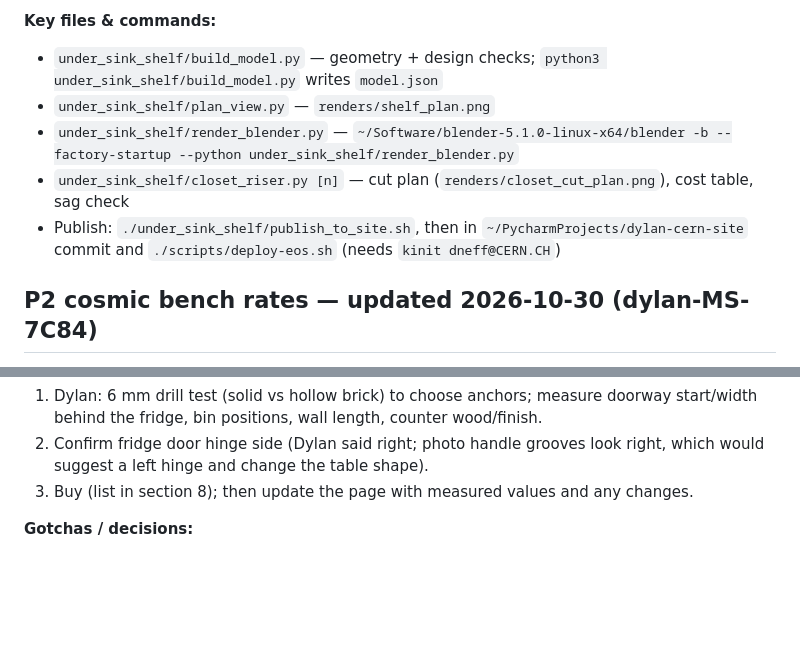
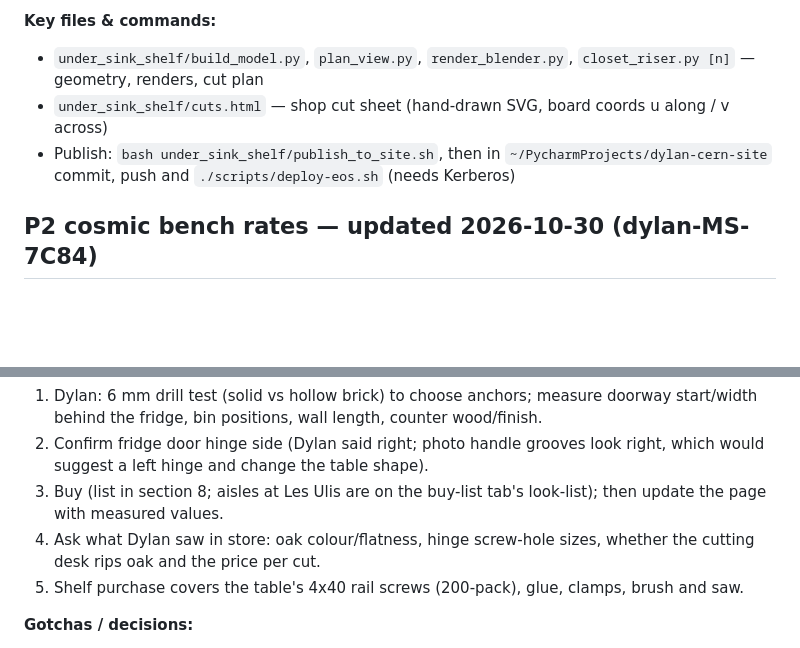
Before and after one commit to Dyn0402/Misc, a Markdown page: HANDOFF.md, 2 parts joined by grey strips. Rendered like a GitHub page; blank space fills up the shorter version.

```diff
--- a/HANDOFF.md
+++ b/HANDOFF.md
@@ -79,11 +66,9 @@ Source lives here; the site repo only holds published copies.
 
 **Key files & commands:**
-- `under_sink_shelf/build_model.py` — geometry + design checks; `python3 under_sink_shelf/build_model.py` writes `model.json`
-- `under_sink_shelf/plan_view.py` — `renders/shelf_plan.png`
-- `under_sink_shelf/render_blender.py` — `~/Software/blender-5.1.0-linux-x64/blender -b --factory-startup --python under_sink_shelf/render_blender.py`
-- `under_sink_shelf/closet_riser.py [n]` — cut plan (`renders/closet_cut_plan.png`), cost table, sag check
-- Publish: `./under_sink_shelf/publish_to_site.sh`, then in `~/PycharmProjects/dylan-cern-site` commit and
-  `./scripts/deploy-eos.sh` (needs `kinit dneff@CERN.CH`)
+- `under_sink_shelf/build_model.py`, `plan_view.py`, `render_blender.py`, `closet_riser.py [n]` — geometry, renders, cut plan
+- `under_sink_shelf/cuts.html` — shop cut sheet (hand-drawn SVG, board coords u along / v across)
+- Publish: `bash under_sink_shelf/publish_to_site.sh`, then in `~/PycharmProjects/dylan-cern-site` commit, push and
+  `./scripts/deploy-eos.sh` (needs Kerberos)
 
 ## P2 cosmic bench rates — updated 2026-10-30 (dylan-MS-7C84)
 
@@ -123,7 +108,9 @@ opens past it. Live as the "Folding table" tab: https://dylan-neff.web.cern.ch/m
 **Next steps:**
 1. Dylan: 6 mm drill test (solid vs hollow brick) to choose anchors; measure doorway start/width behind the fridge, bin positions, wall length, counter wood/finish.
 2. Confirm fridge door hinge side (Dylan said right; photo handle grooves look right, which would suggest a left hinge and change the table shape).
-3. Buy (list in section 8); then update the page with measured values and any changes.
+3. Buy (list in section 8; aisles at Les Ulis are on the buy-list tab's look-list); then update the page with measured values.
+4. Ask what Dylan saw in store: oak colour/flatness, hinge screw-hole sizes, whether the cutting desk rips oak and the price per cut.
+5. Shelf purchase covers the table's 4x40 rail screws (200-pack), glue, clamps, brush and saw.
 
 **Gotchas / decisions:**
 - Always deploy site updates to EOS without asking (memory: feedback-deploy-site-updates): `./scripts/deploy-eos.sh` in `dylan-cern-site` after `under_sink_shelf/publish_to_site.sh`.
```
Also changed, not shown: other parts of HANDOFF.md (+29 -42 lines).
